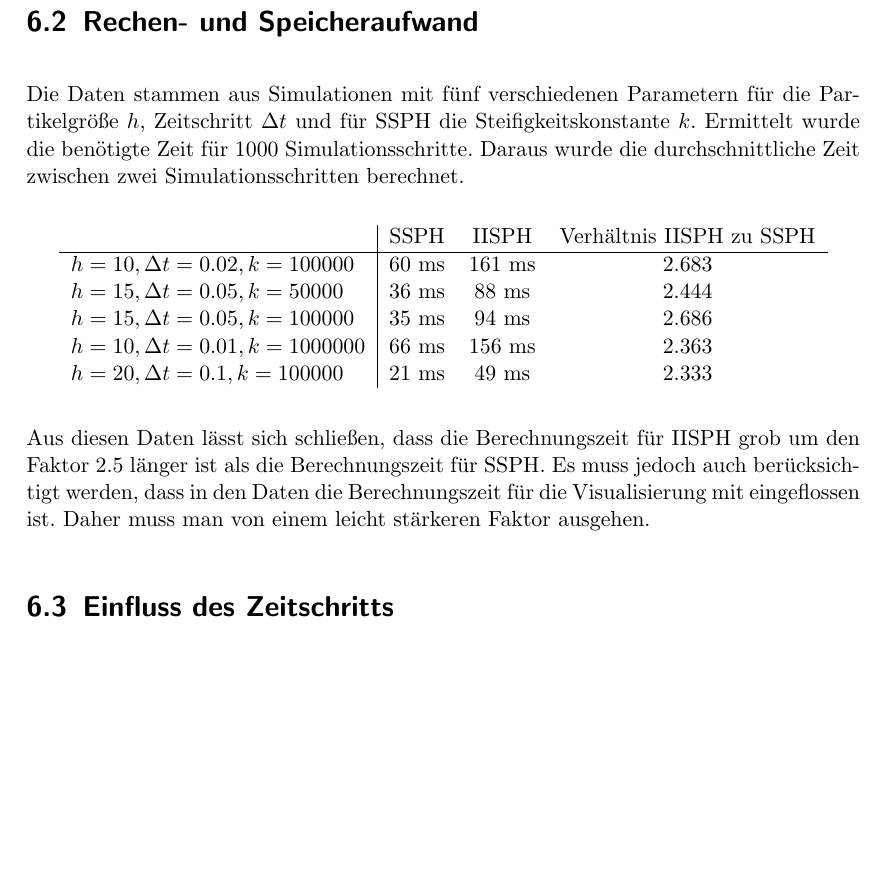
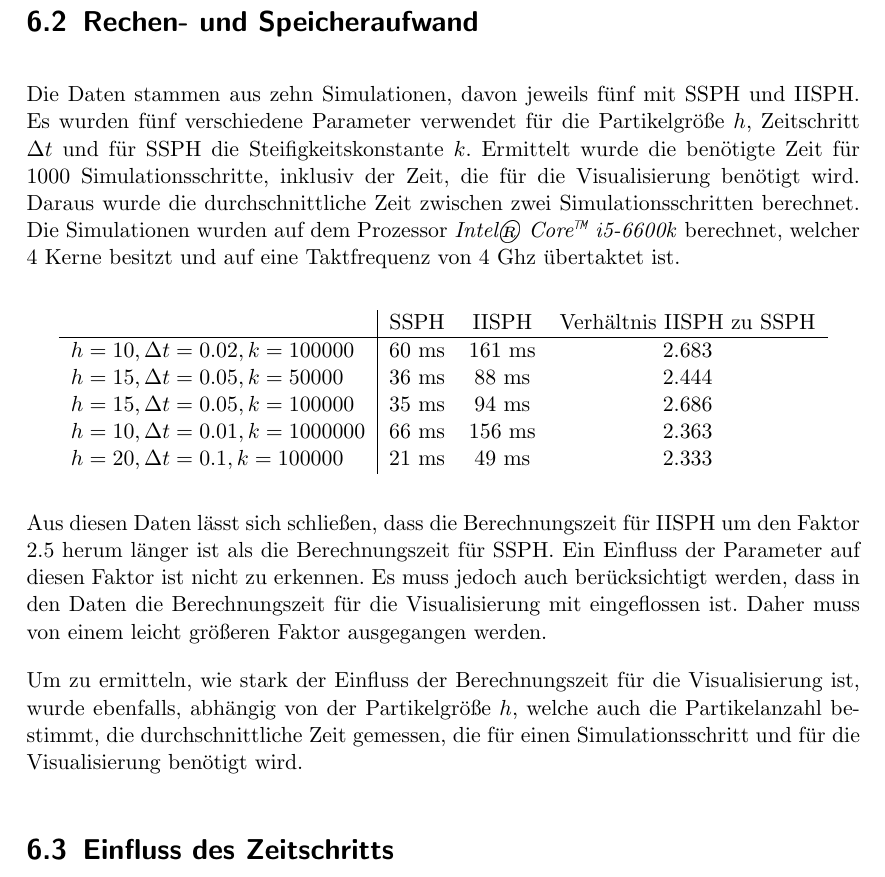
Before and after one commit to pascalhunkler/Bachelorarbeit, a LaTeX document (src/main.tex): part of page 34 of 36, cut so that both start at the same text, the shorter picture padded with empty space. The pictures show the PDF file src/main.pdf that the author committed with the source.

Commit message:
Kleine Änderung

```diff
--- a/src/main.tex
+++ b/src/main.tex
@@ -1032,9 +1032,12 @@ Dargestellt ist der Aufbau dieses Szenarios in Abbildung \ref{image:resting_flui
 
 
 \section{Rechen- und Speicheraufwand}
-Die Daten stammen aus Simulationen mit fünf verschiedenen Parametern für
+Die Daten stammen aus zehn Simulationen, davon jeweils fünf mit SSPH und IISPH.
+Es wurden fünf verschiedene Parameter verwendet für
 die Partikelgröße $h$, Zeitschritt $\Delta t$ und für SSPH die Steifigkeitskonstante $k$.
-Ermittelt wurde die benötigte Zeit für 1000 Simulationsschritte. Daraus wurde die durchschnittliche Zeit zwischen zwei Simulationsschritten berechnet.
+Ermittelt wurde die benötigte Zeit für 1000 Simulationsschritte, inklusiv der Zeit, die für die Visualisierung benötigt wird.
+Daraus wurde die durchschnittliche Zeit zwischen zwei Simulationsschritten berechnet.
+Die Simulationen wurden auf dem Prozessor \textit{Intel® Core™ i5-6600k} berechnet, welcher 4 Kerne besitzt und auf eine Taktfrequenz von 4 Ghz übertaktet ist.
 \begin{center}
     \begin{tabular}{ l | c c c c }
       & SSPH & IISPH & Verhältnis IISPH zu SSPH\\
@@ -1046,9 +1049,14 @@ Ermittelt wurde die benötigte Zeit für 1000 Simulationsschritte. Daraus wurde
       $h = 20, \Delta t = 0.1, k = 100000$ & 21 ms & 49 ms & 2.333\\
     \end{tabular}
 \end{center}
-Aus diesen Daten lässt sich schließen, dass die Berechnungszeit für IISPH grob um den Faktor 2.5 länger ist als die Berechnungszeit für SSPH.
+Aus diesen Daten lässt sich schließen, dass die Berechnungszeit für IISPH um den Faktor 2.5 herum länger ist als die Berechnungszeit für SSPH.
+Ein Einfluss der Parameter auf diesen Faktor ist nicht zu erkennen.
 Es muss jedoch auch berücksichtigt werden, dass in den Daten die Berechnungszeit für die Visualisierung mit eingeflossen ist.
-Daher muss man von einem leicht stärkeren Faktor ausgehen.
+Daher muss von einem leicht größeren Faktor ausgegangen werden.
+
+Um zu ermitteln, wie stark der Einfluss der Berechnungszeit für die Visualisierung ist,
+wurde ebenfalls, abhängig von der Partikelgröße $h$, welche auch die Partikelanzahl bestimmt, die durchschnittliche Zeit gemessen,
+die für einen Simulationsschritt und für die Visualisierung benötigt wird.
 
 
 \section{Einfluss des Zeitschritts}
```
Also changed, not shown: src/main.pdf, 4 other files.
